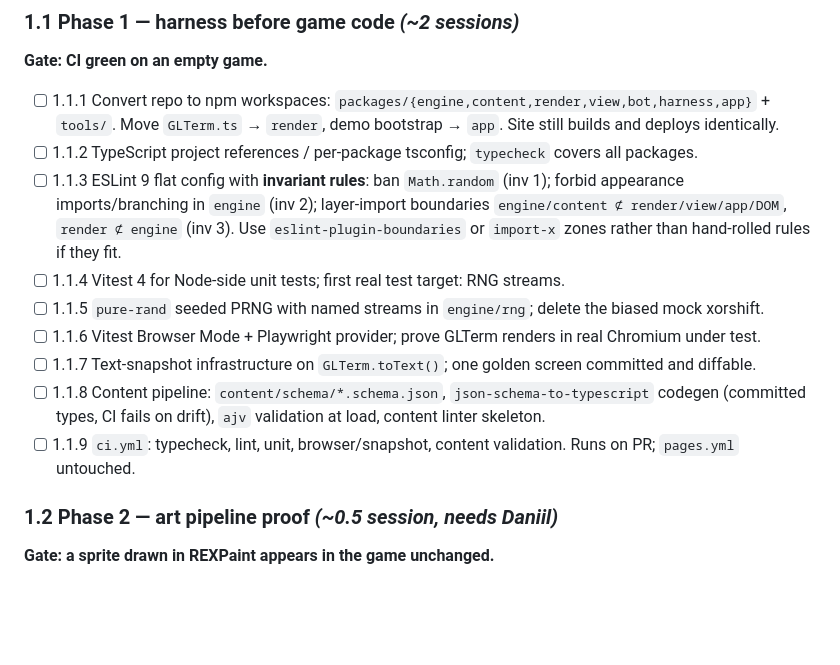
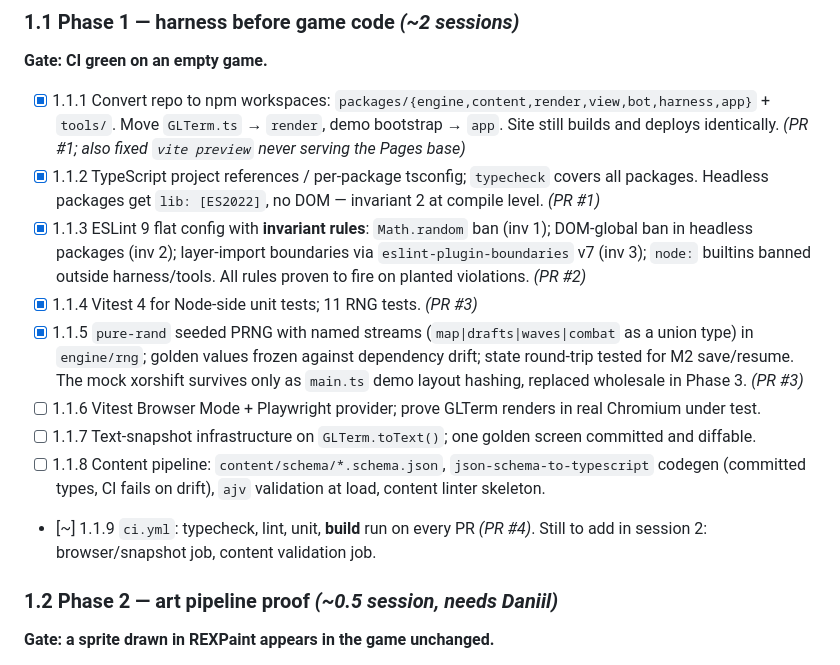
Before and after one commit to Argarot/ascii-defense, a Markdown page: docs/WBS.md, the part around the change. Rendered like a GitHub page; blank space fills up the shorter version.

Commit message:
docs: tick off WBS 1.1.1-1.1.5, mark 1.1.9 partial
Session 1 of M1 Phase 1 complete: workspaces, invariant lint, Vitest,
seeded RNG, CI skeleton. Direct-to-main is deliberate: checkbox state
in a tracking doc, no code.

Co-Authored-By: Claude Opus 5 <noreply@anthropic.com>

```diff
--- a/docs/WBS.md
+++ b/docs/WBS.md
@@ -31,15 +31,15 @@ Conventions:
 
 **Gate: CI green on an empty game.**
 
-- [ ] 1.1.1 Convert repo to npm workspaces: `packages/{engine,content,render,view,bot,harness,app}` + `tools/`. Move `GLTerm.ts` → `render`, demo bootstrap → `app`. Site still builds and deploys identically.
-- [ ] 1.1.2 TypeScript project references / per-package tsconfig; `typecheck` covers all packages.
-- [ ] 1.1.3 ESLint 9 flat config with **invariant rules**: ban `Math.random` (inv 1); forbid appearance imports/branching in `engine` (inv 2); layer-import boundaries `engine/content ⊄ render/view/app/DOM`, `render ⊄ engine` (inv 3). Use `eslint-plugin-boundaries` or `import-x` zones rather than hand-rolled rules if they fit.
-- [ ] 1.1.4 Vitest 4 for Node-side unit tests; first real test target: RNG streams.
-- [ ] 1.1.5 `pure-rand` seeded PRNG with named streams in `engine/rng`; delete the biased mock xorshift.
+- [x] 1.1.1 Convert repo to npm workspaces: `packages/{engine,content,render,view,bot,harness,app}` + `tools/`. Move `GLTerm.ts` → `render`, demo bootstrap → `app`. Site still builds and deploys identically. *(PR #1; also fixed `vite preview` never serving the Pages base)*
+- [x] 1.1.2 TypeScript project references / per-package tsconfig; `typecheck` covers all packages. Headless packages get `lib: [ES2022]`, no DOM — invariant 2 at compile level. *(PR #1)*
+- [x] 1.1.3 ESLint 9 flat config with **invariant rules**: `Math.random` ban (inv 1); DOM-global ban in headless packages (inv 2); layer-import boundaries via `eslint-plugin-boundaries` v7 (inv 3); `node:` builtins banned outside harness/tools. All rules proven to fire on planted violations. *(PR #2)*
+- [x] 1.1.4 Vitest 4 for Node-side unit tests; 11 RNG tests. *(PR #3)*
+- [x] 1.1.5 `pure-rand` seeded PRNG with named streams (`map|drafts|waves|combat` as a union type) in `engine/rng`; golden values frozen against dependency drift; state round-trip tested for M2 save/resume. The mock xorshift survives only as `main.ts` demo layout hashing, replaced wholesale in Phase 3. *(PR #3)*
 - [ ] 1.1.6 Vitest Browser Mode + Playwright provider; prove GLTerm renders in real Chromium under test.
 - [ ] 1.1.7 Text-snapshot infrastructure on `GLTerm.toText()`; one golden screen committed and diffable.
 - [ ] 1.1.8 Content pipeline: `content/schema/*.schema.json`, `json-schema-to-typescript` codegen (committed types, CI fails on drift), `ajv` validation at load, content linter skeleton.
-- [ ] 1.1.9 `ci.yml`: typecheck, lint, unit, browser/snapshot, content validation. Runs on PR; `pages.yml` untouched.
+- [~] 1.1.9 `ci.yml`: typecheck, lint, unit, **build** run on every PR *(PR #4)*. Still to add in session 2: browser/snapshot job, content validation job.
 
 ### 1.2 Phase 2 — art pipeline proof *(~0.5 session, needs Daniil)*
 
```
